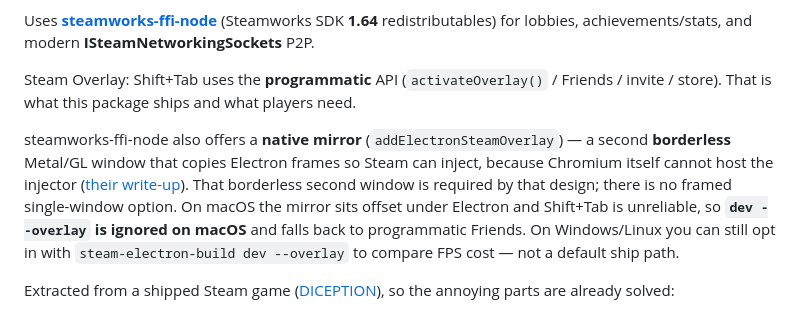
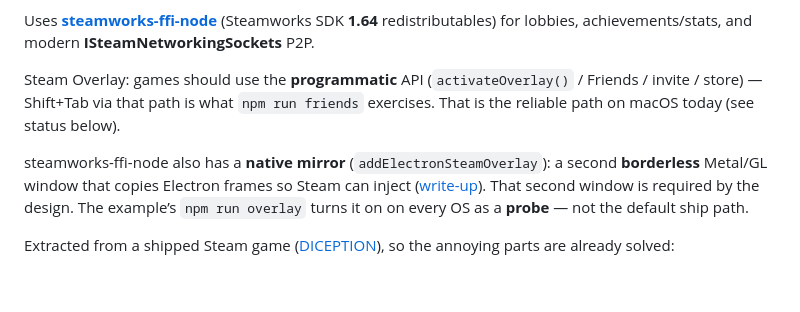
Before and after one commit to alexanderthurn/steam-electron-build, a Markdown page: README.md, the part around the change printed below. GitHub-like rendering; blank space fills up the shorter version.

```diff
--- a/README.md
+++ b/README.md
@@ -26,19 +26,15 @@ registry package.
 
 Uses **[steamworks-ffi-node](https://github.com/ArtyProf/steamworks-ffi-node)** (Steamworks SDK **1.64** redistributables) for lobbies, achievements/stats, and modern **ISteamNetworkingSockets** P2P.
 
-Steam Overlay: Shift+Tab uses the **programmatic** API (`activateOverlay()` /
-Friends / invite / store). That is what this package ships and what players
-need.
+Steam Overlay: games should use the **programmatic** API (`activateOverlay()` /
+Friends / invite / store) — Shift+Tab via that path is what `npm run friends`
+exercises. That is the reliable path on macOS today (see status below).
 
-steamworks-ffi-node also offers a **native mirror** (`addElectronSteamOverlay`) —
-a second **borderless** Metal/GL window that copies Electron frames so Steam can
-inject, because Chromium itself cannot host the injector
-([their write-up](https://dev.to/arty_prof/steamworks-ffi-node-a-steamworks-sdk-library-for-javascript-game-frameworks-15h1)).
-That borderless second window is required by that design; there is no framed
-single-window option. On macOS the mirror sits offset under Electron and
-Shift+Tab is unreliable, so **`dev --overlay` is ignored on macOS** and falls
-back to programmatic Friends. On Windows/Linux you can still opt in with
-`steam-electron-build dev --overlay` to compare FPS cost — not a default ship path.
+steamworks-ffi-node also has a **native mirror** (`addElectronSteamOverlay`): a
+second **borderless** Metal/GL window that copies Electron frames so Steam can
+inject ([write-up](https://dev.to/arty_prof/steamworks-ffi-node-a-steamworks-sdk-library-for-javascript-game-frameworks-15h1)).
+That second window is required by the design. The example’s `npm run overlay`
+turns it on on every OS as a **probe** — not the default ship path.
 
 Extracted from a shipped Steam game ([DICEPTION](https://store.steampowered.com/app/3689240/)), so the annoying parts are already solved:
 
```
Also changed, not shown: other parts of README.md (+22 -6 lines), example/michaelblurry.jpg (added), 5 other files.
